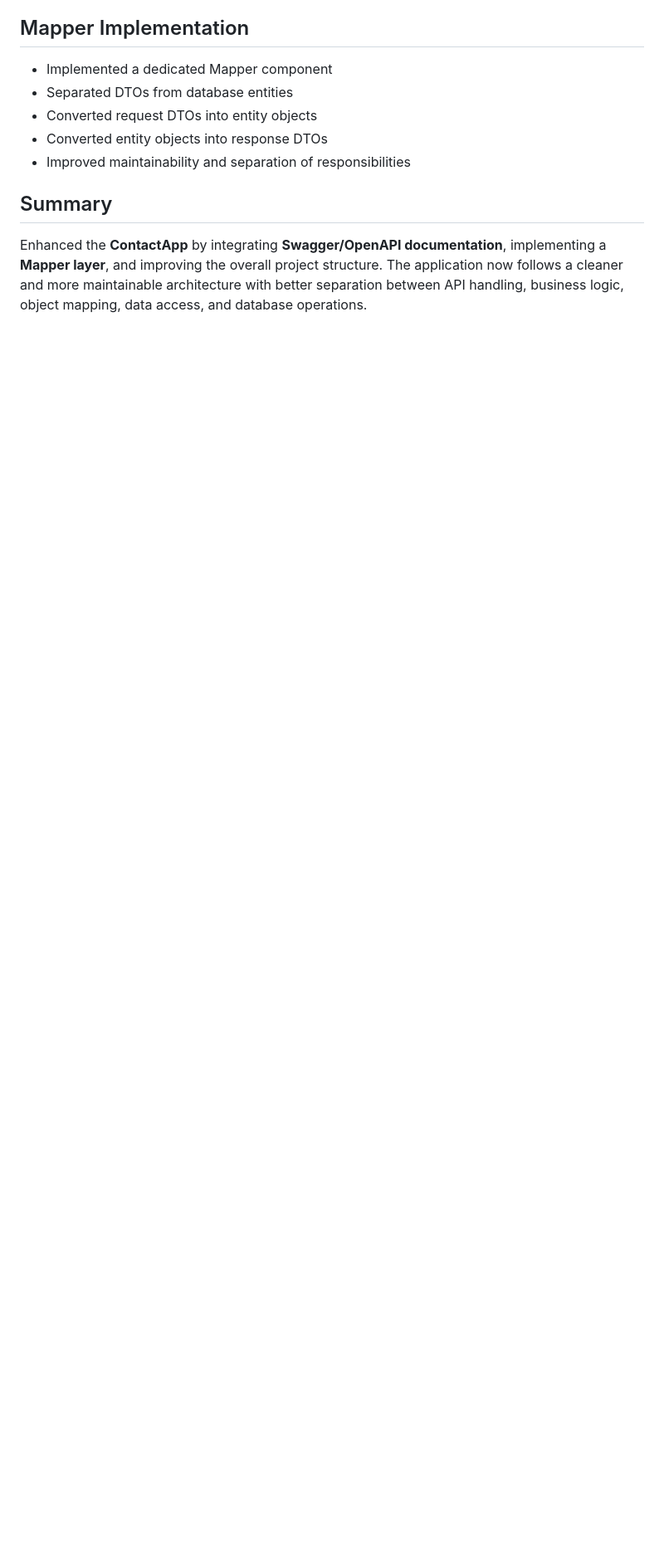
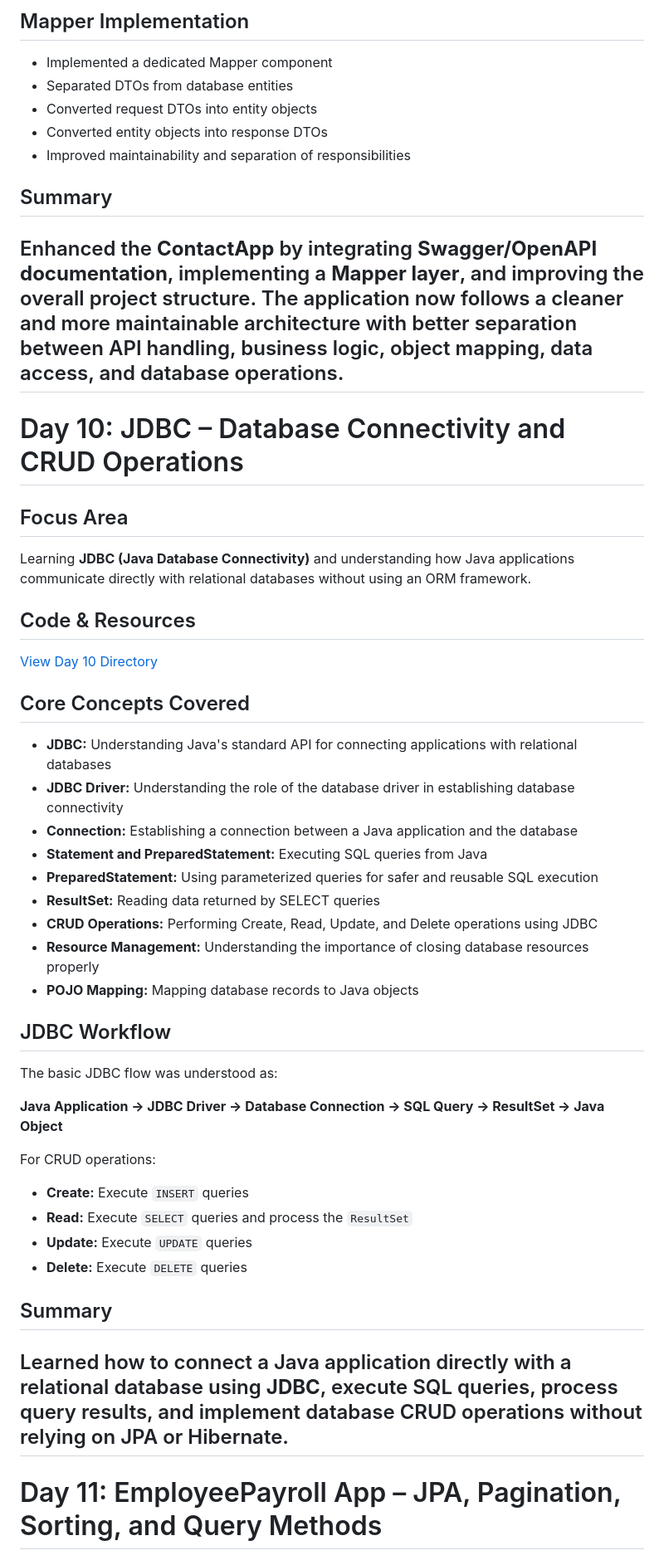
Before and after one commit to harsh-vardhan36/BridgeLabz-Training, a Markdown page: README.md, the part around one of its changes. Shown at 83% size. GitHub-like rendering; blank space fills up the shorter version.

Commit message:
[Harsh Vardhan]: Updated the Readme File with Day 11 update and progress

```diff
--- a/README.md
+++ b/README.md
@@ -279,3 +279,46 @@ The application structure was improved to follow a cleaner layered architecture:
 ## Summary
 
 Enhanced the **ContactApp** by integrating **Swagger/OpenAPI documentation**, implementing a **Mapper layer**, and improving the overall project structure. The application now follows a cleaner and more maintainable architecture with better separation between API handling, business logic, object mapping, data access, and database operations.
+---
+
+# Day 10: JDBC – Database Connectivity and CRUD Operations
+
+## Focus Area
+
+Learning **JDBC (Java Database Connectivity)** and understanding how Java applications communicate directly with relational databases without using an ORM framework.
+
+## Code & Resources
+
+[View Day 10 Directory](https://github.com/harsh-vardhan36/BridgeLabz-Training/tree/Refresher-Training/Day10)
+
+## Core Concepts Covered
+
+- **JDBC:** Understanding Java's standard API for connecting applications with relational databases
+- **JDBC Driver:** Understanding the role of the database driver in establishing database connectivity
+- **Connection:** Establishing a connection between a Java application and the database
+- **Statement and PreparedStatement:** Executing SQL queries from Java
+- **PreparedStatement:** Using parameterized queries for safer and reusable SQL execution
+- **ResultSet:** Reading data returned by SELECT queries
+- **CRUD Operations:** Performing Create, Read, Update, and Delete operations using JDBC
+- **Resource Management:** Understanding the importance of closing database resources properly
+- **POJO Mapping:** Mapping database records to Java objects
+
+## JDBC Workflow
+
+The basic JDBC flow was understood as:
+
+**Java Application → JDBC Driver → Database Connection → SQL Query → ResultSet → Java Object**
+
+For CRUD operations:
+
+- **Create:** Execute `INSERT` queries
+- **Read:** Execute `SELECT` queries and process the `ResultSet`
+- **Update:** Execute `UPDATE` queries
+- **Delete:** Execute `DELETE` queries
+
+## Summary
+
+Learned how to connect a Java application directly with a relational database using **JDBC**, execute SQL queries, process query results, and implement database CRUD operations without relying on JPA or Hibernate.
+---
+# Day 11: EmployeePayroll App – JPA, Pagination, Sorting, and Query Methods
+
```
Also changed, not shown: other parts of README.md (+91 -0 lines).
